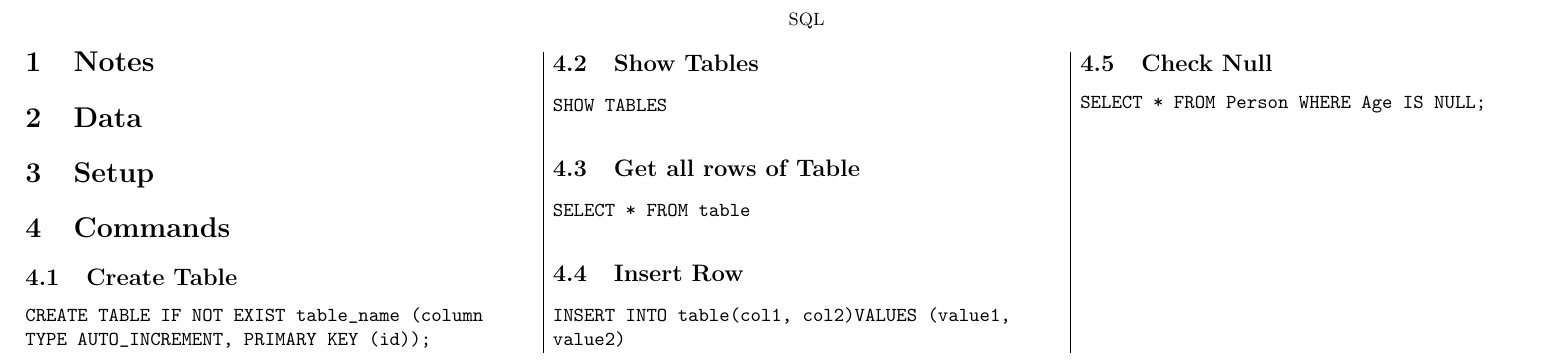
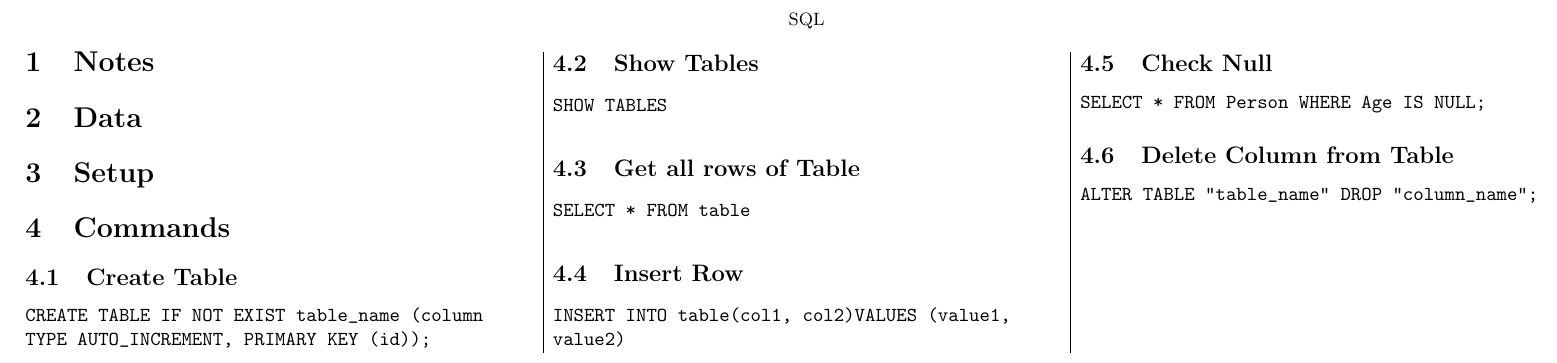
Before and after one commit to jackcmason/cheatsheets, a LaTeX document (sql/sql.tex): part of the page, cut so that both start at the same text. Compiled offline with pdfLaTeX.

Commit message:
added column drop command

```diff
--- a/sql/sql.tex
+++ b/sql/sql.tex
@@ -36,5 +36,8 @@
 
 \subsection{Check Null}
 \lstinline|SELECT * FROM Person WHERE Age IS NULL;|
+
+\subsection{Delete Column from Table}
+\lstinline|ALTER TABLE "table_name" DROP "column_name";|
 \end{multicols}
 \end{document}
```
